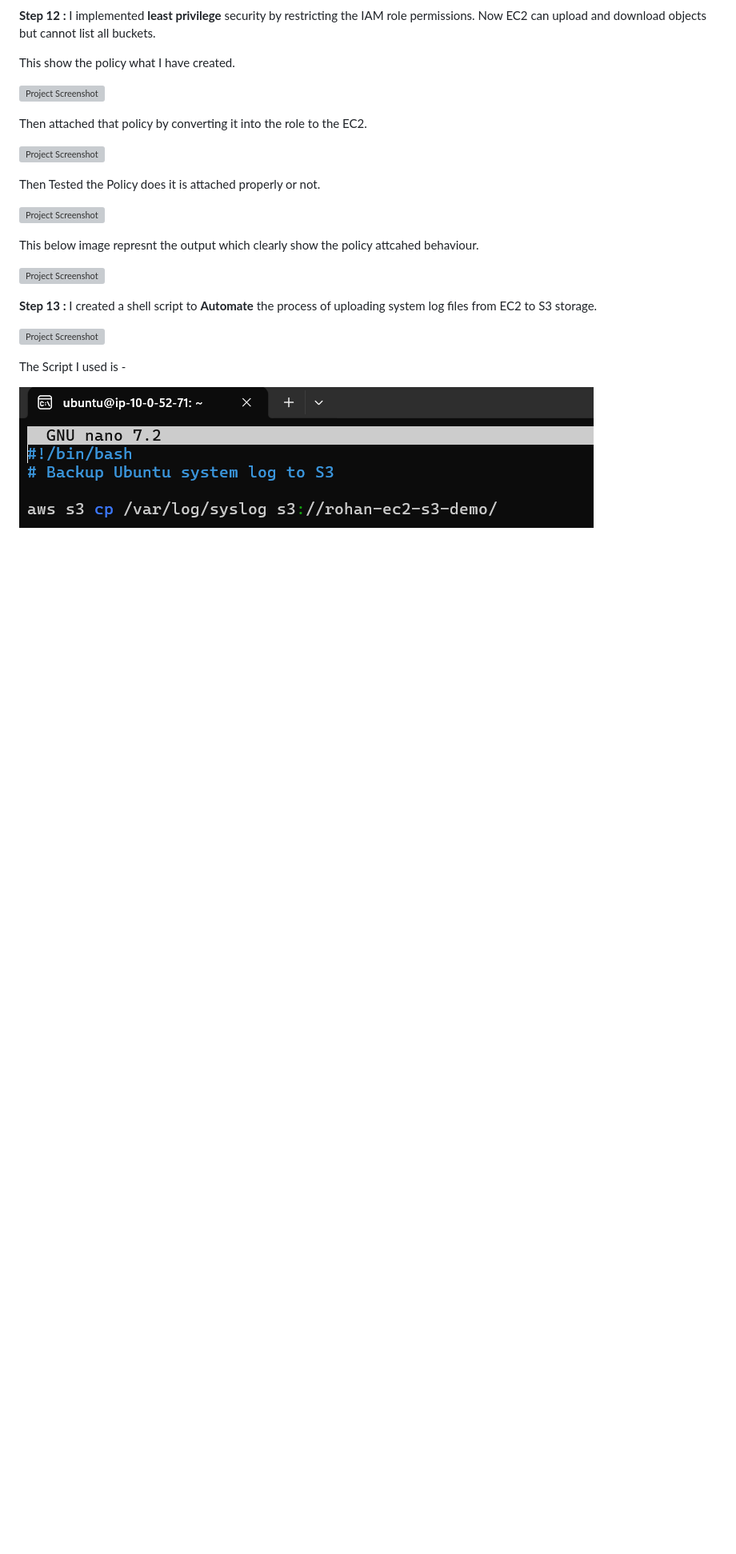
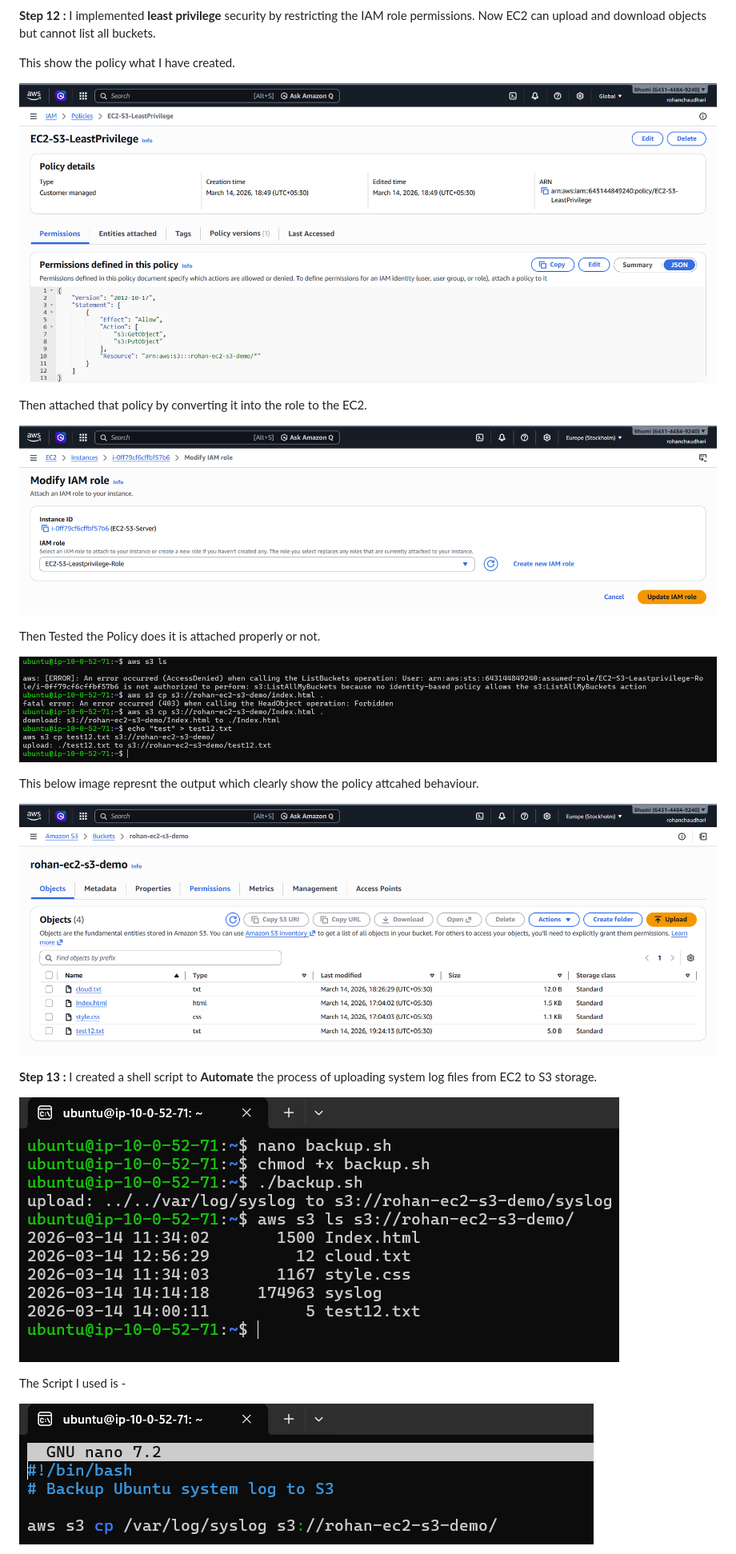
Before and after one commit to Rohann424/Secure-EC2-S3-Integration-using-IAM-Role, a Markdown page: README.md, the part around one of its changes. Shown at 80% size. Drawn GitHub-style; blank space fills up the shorter version; grey boxes are pictures that could not be loaded.

```diff
--- a/README.md
+++ b/README.md
@@ -129,24 +129,24 @@ I implemented **least privilege** security by restricting the IAM role permissio
 
 This show the policy what I have created.
 
-![Project Screenshot](step-12-least-privilege-policy.png)
+![Project Screenshot](screenshots/step-12-least-privilege-policy.png)
 
 Then attached that policy by converting it into the role to the EC2.
 
-![Project Screenshot](step-12-least-privilege-role-ec2.png)
+![Project Screenshot](screenshots/step-12-least-privilege-role-ec2.png)
 
 Then Tested the Policy does it is attached properly or not.
 
-![Project Screenshot](step-12-least-privilege-tested.png)
+![Project Screenshot](screenshots/step-12-least-privilege-tested.png)
 
 This below image represnt the output which clearly show the policy attcahed behaviour.
 
-![Project Screenshot](step-12-output.png)
+![Project Screenshot](screenshots/step-12-output.png)
 
 **Step 13 :**
 I created a shell script to **Automate** the process of uploading system log files from EC2 to S3 storage.
 
-![Project Screenshot](step-13-automation-script-executed.png)
+![Project Screenshot](screenshots/step-13-automation-script-executed.png)
 
 The Script I used is -
 
```
Also changed, not shown: other parts of README.md (+14 -14 lines).
